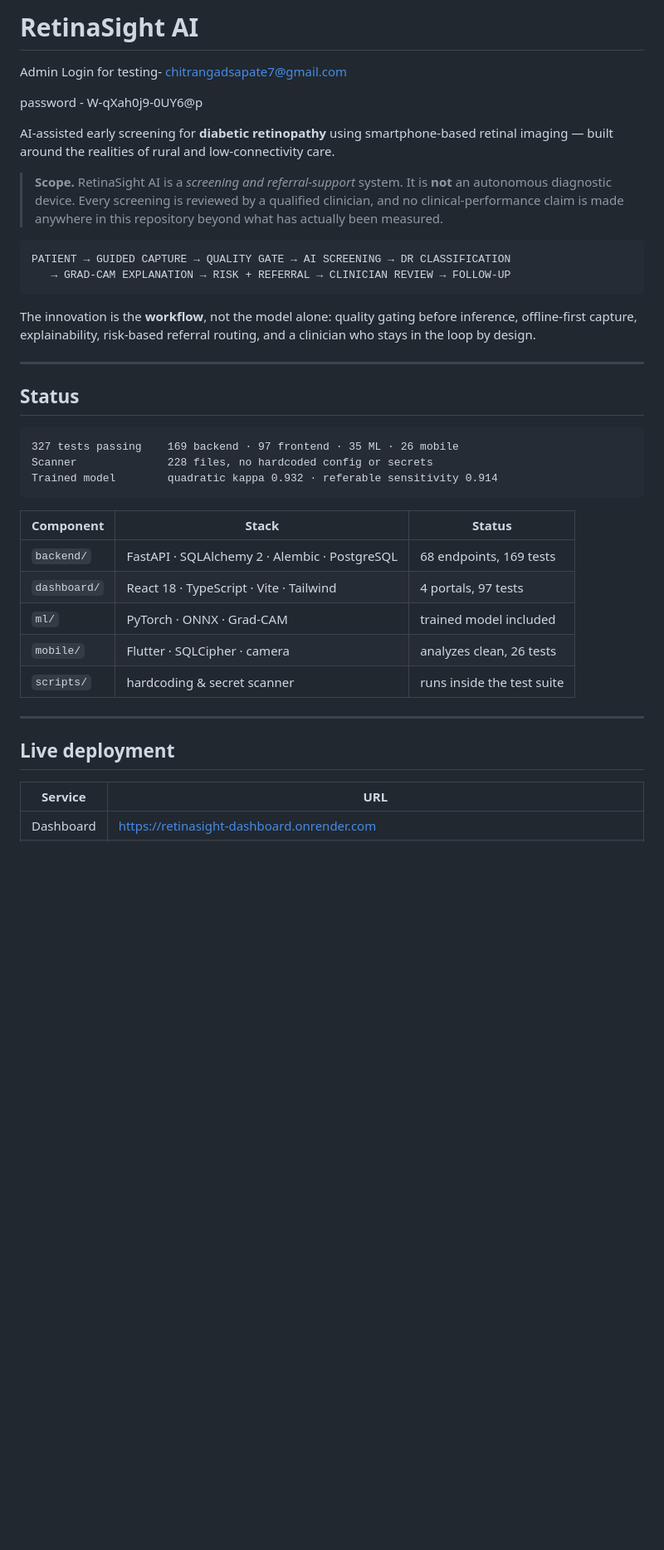
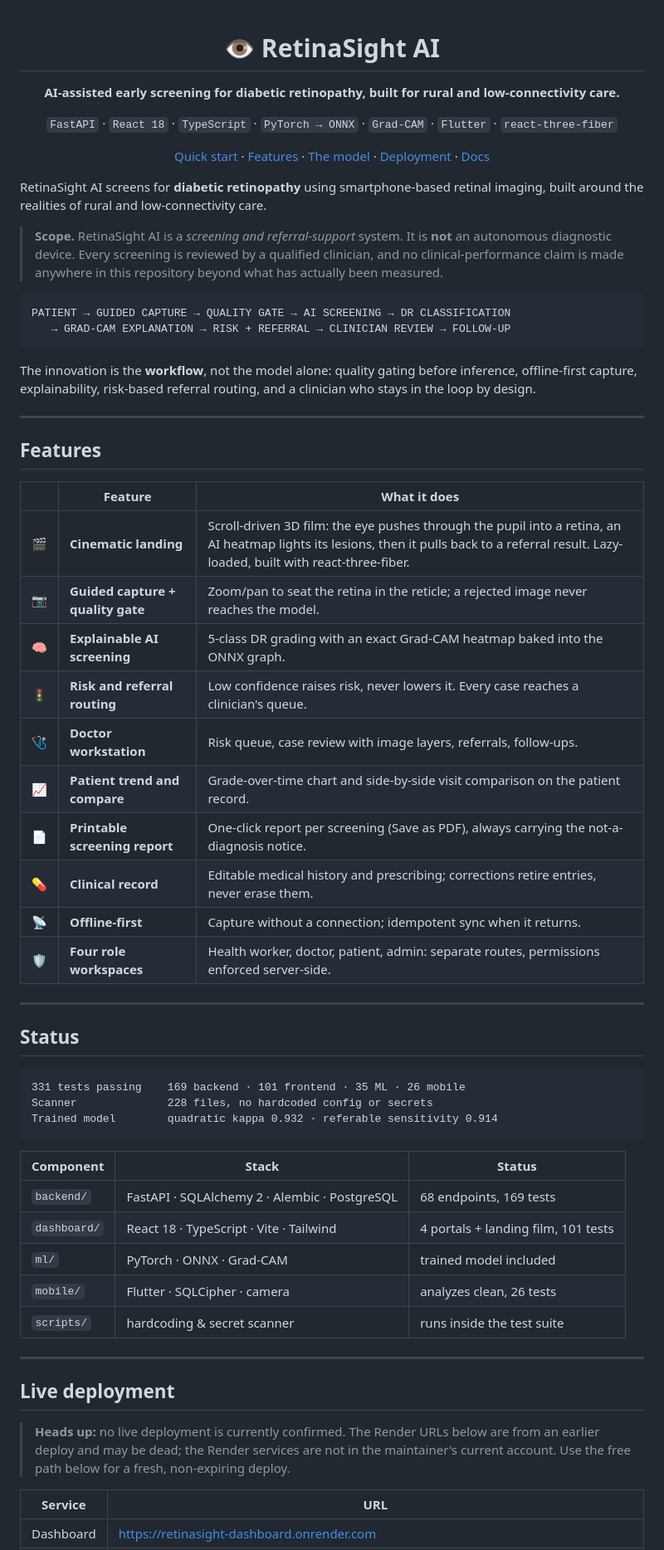
Before and after one commit to Physics0070/RetinaSight-AI, a Markdown page: README.md, the part around one of its changes. Shown at 83% size. Drawn GitHub-style; blank space fills up the shorter version.

Commit message:
Polish README and remove a plain-text admin login
- Remove the admin email/password that was pasted at the top of the README
- Centred header, feature table covering the landing film, report and trend
- Refresh test counts; flag that no live deployment is confirmed

Co-Authored-By: Claude Sonnet 5.5 <noreply@anthropic.com>

````diff
--- a/README.md
+++ b/README.md
@@ -1,11 +1,17 @@
-# RetinaSight AI
+<div align="center">
 
-Admin Login for testing- chitrangadsapate7@gmail.com
+# 👁️ RetinaSight AI
 
-password - W-qXah0j9-0UY6@p
+**AI-assisted early screening for diabetic retinopathy, built for rural and low-connectivity care.**
 
-AI-assisted early screening for **diabetic retinopathy** using smartphone-based
-retinal imaging — built around the realities of rural and low-connectivity care.
+`FastAPI` · `React 18` · `TypeScript` · `PyTorch → ONNX` · `Grad-CAM` · `Flutter` · `react-three-fiber`
+
+[Quick start](#quick-start) · [Features](#features) · [The model](#the-model) · [Deployment](#live-deployment) · [Docs](#documentation)
+
+</div>
+
+RetinaSight AI screens for **diabetic retinopathy** using smartphone-based retinal
+imaging, built around the realities of rural and low-connectivity care.
 
 > **Scope.** RetinaSight AI is a *screening and referral-support* system. It is
 > **not** an autonomous diagnostic device. Every screening is reviewed by a
@@ -23,10 +29,27 @@ and a clinician who stays in the loop by design.
 
 ---
 
+## Features
+
+| | Feature | What it does |
+|---|---|---|
+| 🎬 | **Cinematic landing** | Scroll-driven 3D film: the eye pushes through the pupil into a retina, an AI heatmap lights its lesions, then it pulls back to a referral result. Lazy-loaded, built with react-three-fiber. |
+| 📷 | **Guided capture + quality gate** | Zoom/pan to seat the retina in the reticle; a rejected image never reaches the model. |
+| 🧠 | **Explainable AI screening** | 5-class DR grading with an exact Grad-CAM heatmap baked into the ONNX graph. |
+| 🚦 | **Risk and referral routing** | Low confidence raises risk, never lowers it. Every case reaches a clinician's queue. |
+| 🩺 | **Doctor workstation** | Risk queue, case review with image layers, referrals, follow-ups. |
+| 📈 | **Patient trend and compare** | Grade-over-time chart and side-by-side visit comparison on the patient record. |
+| 📄 | **Printable screening report** | One-click report per screening (Save as PDF), always carrying the not-a-diagnosis notice. |
+| 💊 | **Clinical record** | Editable medical history and prescribing; corrections retire entries, never erase them. |
+| 📡 | **Offline-first** | Capture without a connection; idempotent sync when it returns. |
+| 🛡️ | **Four role workspaces** | Health worker, doctor, patient, admin: separate routes, permissions enforced server-side. |
+
+---
+
 ## Status
 
 ```
-327 tests passing    169 backend · 97 frontend · 35 ML · 26 mobile
+331 tests passing    169 backend · 101 frontend · 35 ML · 26 mobile
 Scanner              228 files, no hardcoded config or secrets
 Trained model        quadratic kappa 0.932 · referable sensitivity 0.914
 ```
@@ -34,7 +57,7 @@ Trained model        quadratic kappa 0.932 · referable sensitivity 0.914
 | Component | Stack | Status |
 |---|---|---|
 | `backend/` | FastAPI · SQLAlchemy 2 · Alembic · PostgreSQL | 68 endpoints, 169 tests |
-| `dashboard/` | React 18 · TypeScript · Vite · Tailwind | 4 portals, 97 tests |
+| `dashboard/` | React 18 · TypeScript · Vite · Tailwind | 4 portals + landing film, 101 tests |
 | `ml/` | PyTorch · ONNX · Grad-CAM | trained model included |
 | `mobile/` | Flutter · SQLCipher · camera | analyzes clean, 26 tests |
 | `scripts/` | hardcoding & secret scanner | runs inside the test suite |
@@ -42,6 +65,10 @@ Trained model        quadratic kappa 0.932 · referable sensitivity 0.914
 ---
 
 ## Live deployment
+
+> **Heads up:** no live deployment is currently confirmed. The Render URLs below
+> are from an earlier deploy and may be dead; the Render services are not in the
+> maintainer's current account. Use the free path below for a fresh, non-expiring deploy.
 
 | Service | URL |
 |---|---|
````
Also changed, not shown: other parts of README.md (+2 -1 lines).
